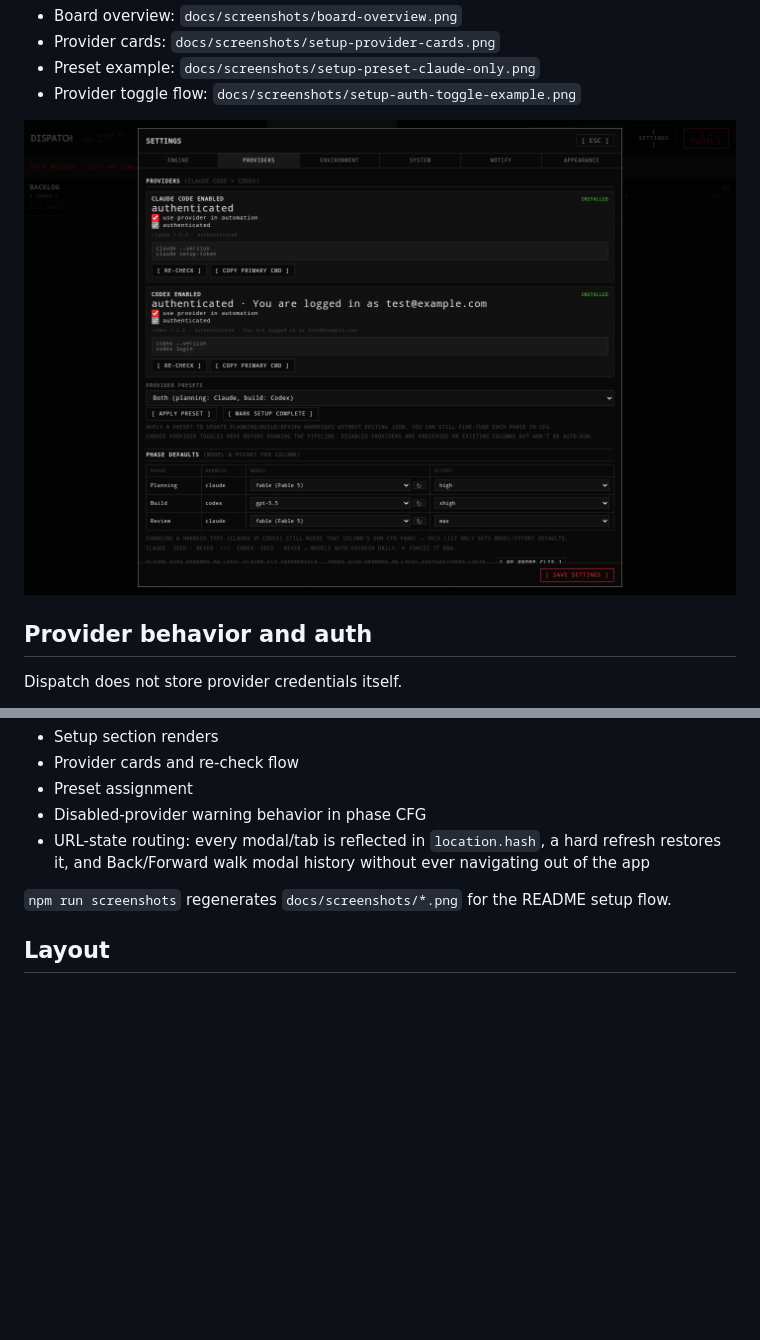
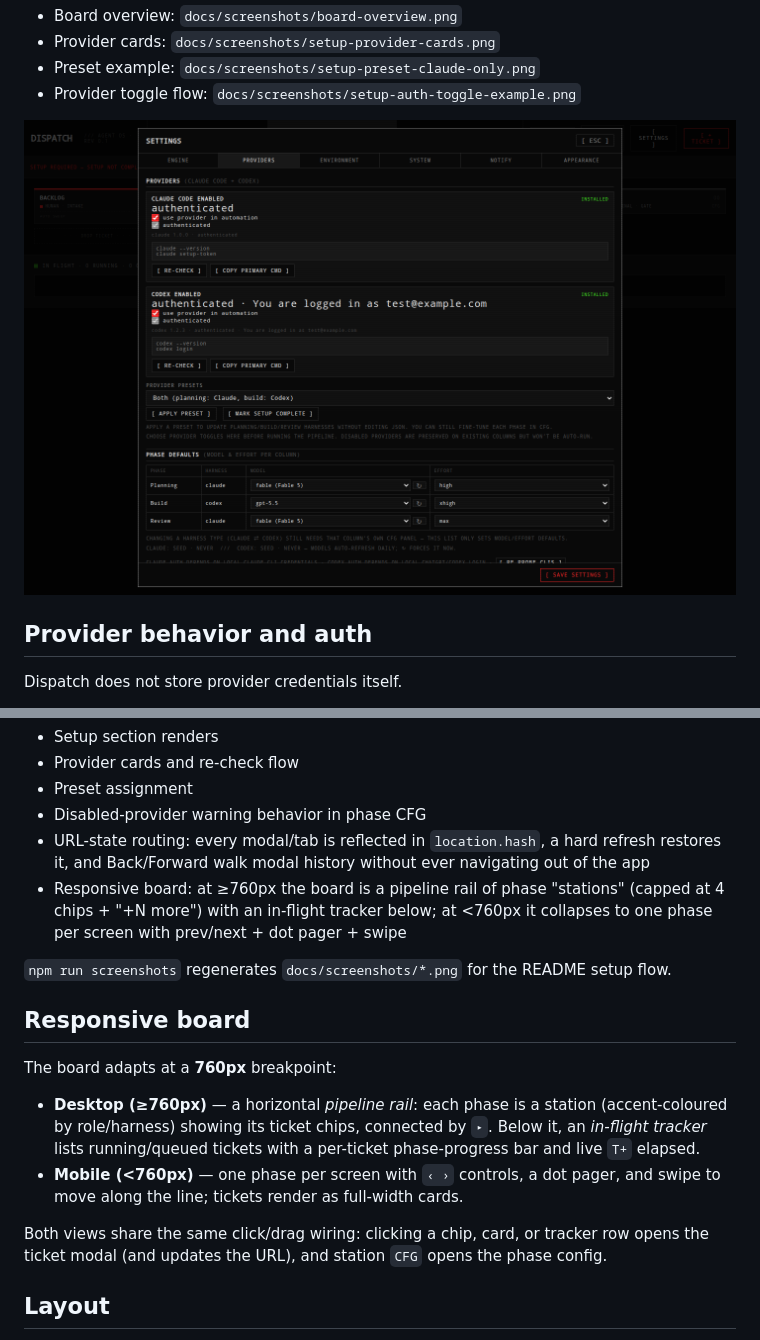
Before and after one commit to Starbirdbeats/dispatch, a Markdown page: README.md, 2 parts joined by grey strips. Drawn GitHub-style; pictures changed too: docs/screenshots/setup-provider-cards.png; blank space fills up the shorter version.

```diff
--- a/README.md
+++ b/README.md
@@ -165,8 +165,24 @@ npm run screenshots
 - Disabled-provider warning behavior in phase CFG
 - URL-state routing: every modal/tab is reflected in `location.hash`, a hard refresh
   restores it, and Back/Forward walk modal history without ever navigating out of the app
+- Responsive board: at ≥760px the board is a pipeline rail of phase "stations" (capped at
+  4 chips + "+N more") with an in-flight tracker below; at <760px it collapses to one phase
+  per screen with prev/next + dot pager + swipe
 
 `npm run screenshots` regenerates `docs/screenshots/*.png` for the README setup flow.
+
+## Responsive board
+
+The board adapts at a **760px** breakpoint:
+
+- **Desktop (≥760px)** — a horizontal *pipeline rail*: each phase is a station (accent-coloured
+  by role/harness) showing its ticket chips, connected by `▸`. Below it, an *in-flight tracker*
+  lists running/queued tickets with a per-ticket phase-progress bar and live `T+` elapsed.
+- **Mobile (<760px)** — one phase per screen with `‹ ›` controls, a dot pager, and swipe to move
+  along the line; tickets render as full-width cards.
+
+Both views share the same click/drag wiring: clicking a chip, card, or tracker row opens the
+ticket modal (and updates the URL), and station `CFG` opens the phase config.
 
 ## Layout
 
```
Also changed, not shown: docs/screenshots/board-overview.png, docs/screenshots/setup-auth-toggle-example.png, docs/screenshots/setup-preset-claude-only.png, 4 other files.
